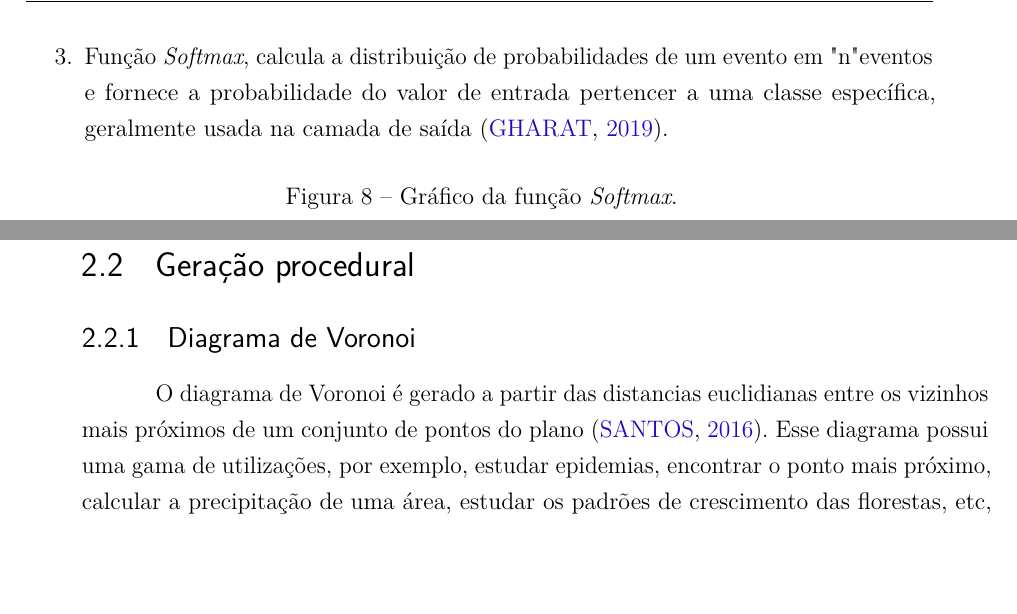
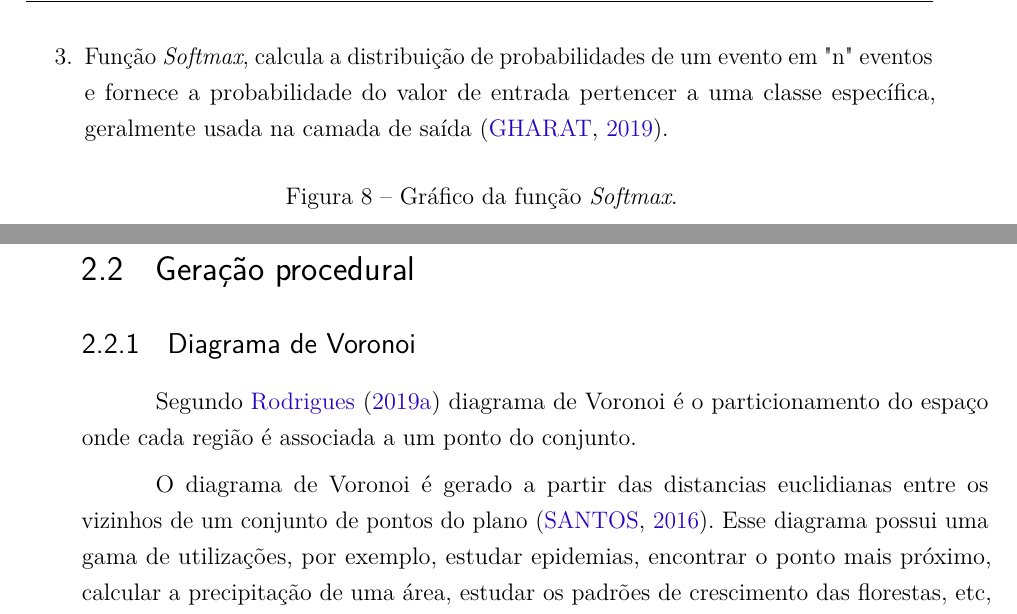
Before and after one commit to Lds20k/senac-tcc, a LaTeX thesis (latex/main.tex, which reads latex/diagrama_de_voronoi.tex, latex/funcoes_de_ativacao.tex): two parts of pages 22 and 27 of 40 before the commit and two parts of pages 22 and 27 of 42 after it, joined at a grey line, cut so that both start at the same text, the shorter picture padded with empty space. Compiled offline with pdfLaTeX.

Commit message:
fix: definição do diagrama de voronoi

```diff
--- a/latex/diagrama_de_voronoi.tex
+++ b/latex/diagrama_de_voronoi.tex
@@ -1,6 +1,8 @@
 \subsection{Diagrama de Voronoi}
 
-O diagrama de Voronoi é gerado a partir das distancias euclidianas entre os vizinhos mais próximos de um conjunto de pontos do plano\space
+Segundo \citeonline{rodrigues_diagrama_2019} diagrama de Voronoi é o particionamento do espaço onde cada região é associada a um ponto do conjunto.
+
+O diagrama de Voronoi é gerado a partir das distancias euclidianas entre os vizinhos de um conjunto de pontos do plano\space
 \cite{diagrama_de_voronoi:_uma_exploracao_nas_distancias_euclidiana_e_do_taxi}. Esse diagrama possui uma gama de utilizações, por exemplo, estudar epidemias, encontrar o
 ponto mais próximo, calcular a precipitação de uma área, estudar os padrões de crescimento das florestas, etc,\space\cite{poligonos_de_thiessen_ou_voronoi}.
 
--- a/latex/funcoes_de_ativacao.tex
+++ b/latex/funcoes_de_ativacao.tex
@@ -63,7 +63,7 @@ A função de ativação retorna a saída de um neurônio \cite{haykin1999neural
 	\end{figure}
 	A função \textit{ReLu} é computacionalmente eficiente e converge rapidamente, porem quando a entrada da função se aproxima de zero não a rede neural não consegue executar o back-propagation, sendo assim não há aprendizado. cite{gharat2019what}.
 
-	\item Função \textit{Softmax}, calcula a distribuição de probabilidades de um evento em "n" eventos e fornece a probabilidade do valor de entrada pertencer a uma classe específica, geralmente usada na camada de saída \cite{gharat2019what}.
+	\item Função \textit{Softmax}, calcula a distribuição de probabilidades de um evento em "n"\space eventos e fornece a probabilidade do valor de entrada pertencer a uma classe específica, geralmente usada na camada de saída \cite{gharat2019what}.
 	\begin{figure}[H]
 	\caption{Gráfico da função \textit{Softmax}.}
 	\begin{center}
```
